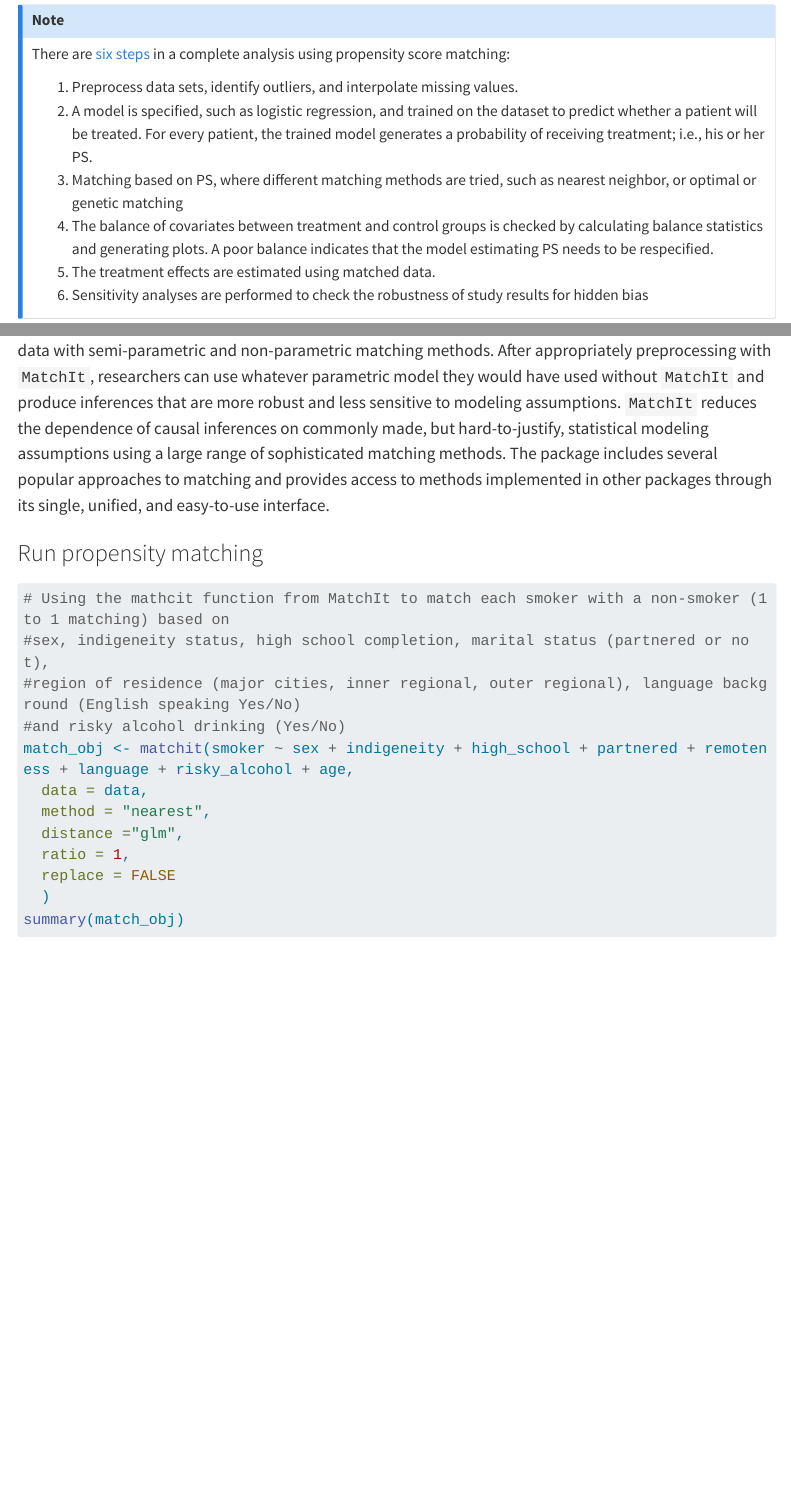
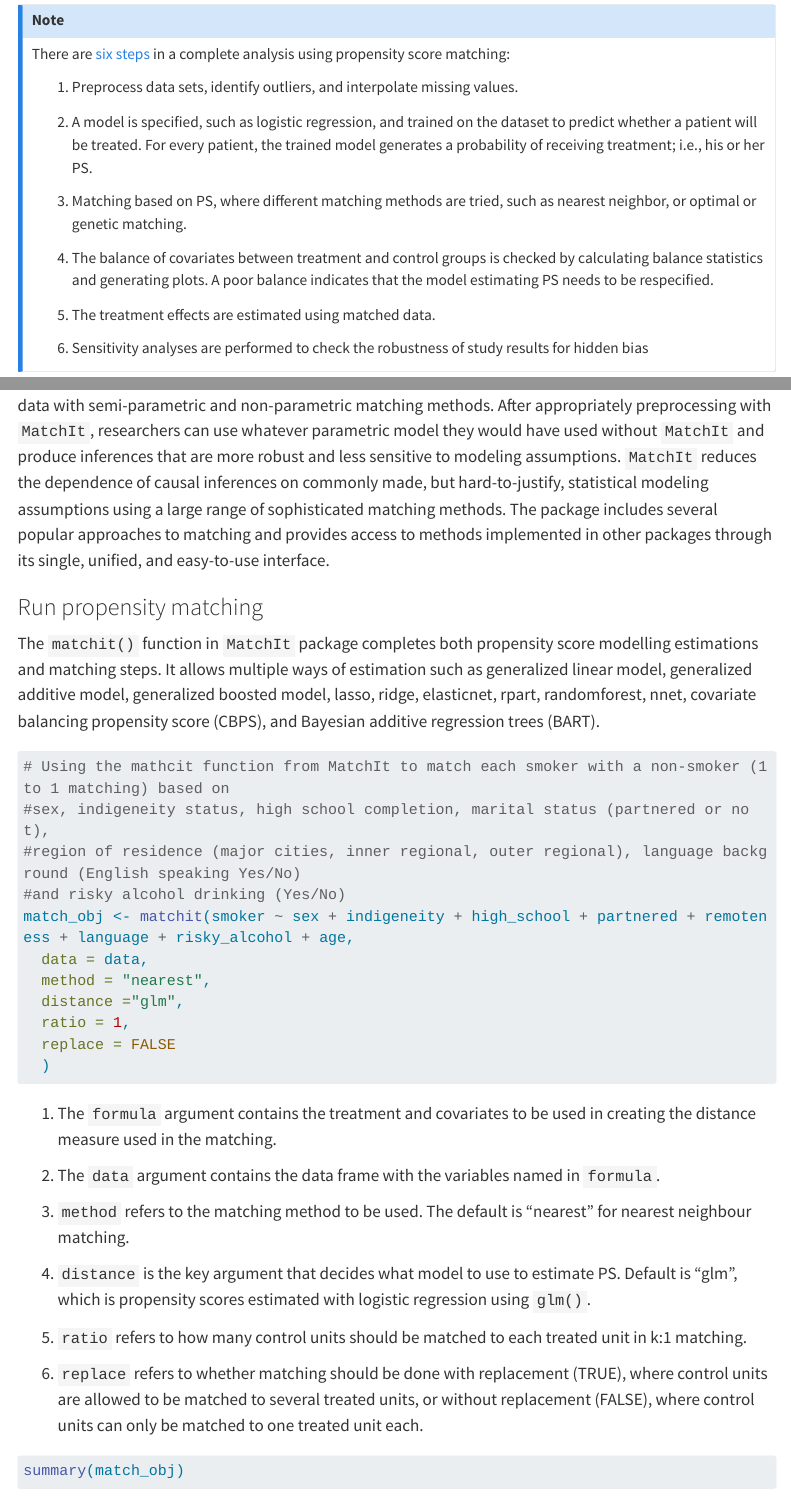
Before and after one commit to kai-lim/PropensityScoreMatching, a Quarto document (Notes.qmd): the page in a window 1100 px wide, from 690 px down, and a second part further down, joined at a grey line. Rendered offline with R 4.5, knitr and Pandoc in place of Quarto, with nearby package versions; the code chunks are not run, so their results and figures are left out; menus at the side of the page are left out; long lines of code are wrapped.

Commit message:
add notes

````diff
--- a/Notes.qmd
+++ b/Notes.qmd
@@ -27,10 +27,15 @@ Two steps were taken for propensity score matching:
 There are [six steps](https://www.ncbi.nlm.nih.gov/pmc/articles/PMC8246231/) in a complete analysis using propensity score matching:
 
 1. Preprocess data sets, identify outliers, and interpolate missing values.
+
 2. A model is specified, such as logistic regression, and trained on the dataset to predict whether a patient will be treated.  For every patient, the trained model generates a probability of receiving treatment; i.e., his or her PS.
-3. Matching based on PS, where different matching methods are tried, such as nearest neighbor, or optimal or genetic matching
+
+3. Matching based on PS, where different matching methods are tried, such as nearest neighbor, or optimal or genetic matching.
+
 4. The balance of covariates between treatment and control groups is checked by calculating balance statistics and generating plots. A poor balance indicates that the model estimating PS needs to be respecified.
+
 5. The treatment effects are estimated using matched data.
+
 6. Sensitivity analyses are performed to check the robustness of study results for hidden bias
 :::
 
@@ -67,6 +72,10 @@ age - Age of the participants
 [`MatchIt`](https://cran.r-project.org/web/packages/MatchIt/vignettes/MatchIt.html) implements the suggestions of Ho et al. (2007) for improving parametric statistical models for estimating treatment effects in observational studies and reducing model dependence by preprocessing data with semi-parametric and non-parametric matching methods. After appropriately preprocessing with `MatchIt`, researchers can use whatever parametric model they would have used without `MatchIt` and produce inferences that are more robust and less sensitive to modeling assumptions. `MatchIt` reduces the dependence of causal inferences on commonly made, but hard-to-justify, statistical modeling assumptions using a large range of sophisticated matching methods. The package includes several popular approaches to matching and provides access to methods implemented in other packages through its single, unified, and easy-to-use interface.
 
 ### Run propensity matching
+
+The `matchit()` function in `MatchIt` package completes both propensity score modelling estimations and matching steps. It allows multiple ways of estimation such as generalized linear model, generalized additive model, generalized boosted model, lasso, ridge, elasticnet, rpart, randomforest, nnet, covariate balancing propensity score (CBPS), and Bayesian additive regression trees (BART).
+
+
 ```{r matchit}
 # Using the mathcit function from MatchIt to match each smoker with a non-smoker (1 to 1 matching) based on
 #sex, indigeneity status, high school completion, marital status (partnered or not),
@@ -79,6 +88,25 @@ match_obj <- matchit(smoker ~ sex + indigeneity + high_school + partnered + remo
   ratio = 1,
   replace = FALSE
   )
+
+```
+
+1. The `formula` argument contains the treatment and covariates to be used in creating the distance measure used in the matching.
+
+2. The `data` argument contains the data frame with the variables named in `formula`.
+
+3. `method` refers to the matching method to be used. The default is "nearest" for nearest neighbour matching.
+
+4. `distance` is the key argument that decides what model to use to estimate PS. Default is "glm", which is propensity scores estimated with logistic regression using `glm()`.
+
+5. `ratio` refers to how many control units should be matched to each treated unit in k:1 matching.
+
+6. `replace` refers to whether matching should be done with replacement (TRUE), where control units are allowed to be matched to several treated units, or without replacement (FALSE), where control units can only be matched to one treated unit each.
+
+
+
+
+```{r summary-show}
 summary(match_obj)
 ```
 
````
